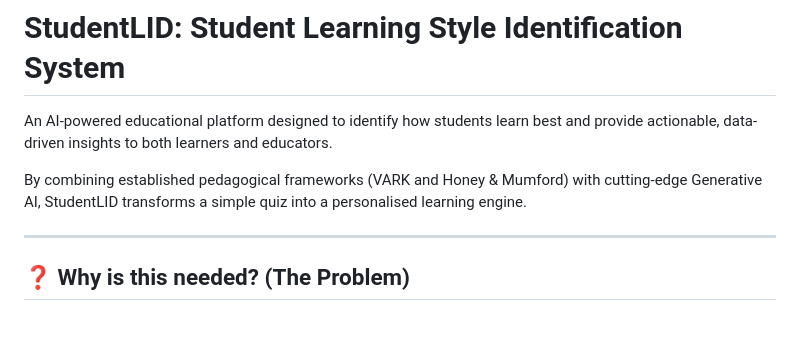
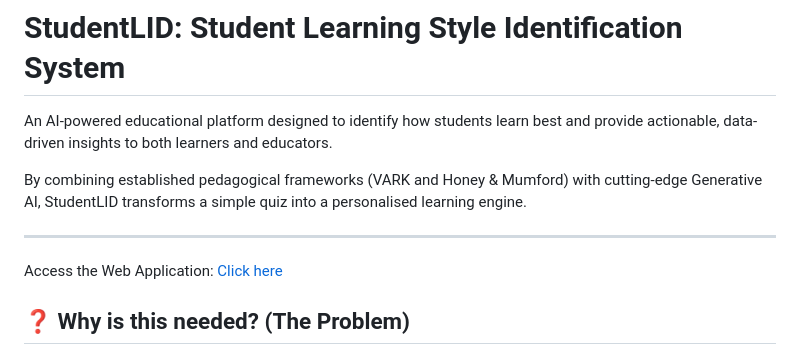
Before and after one commit to reachzaki837/student_lid, a Markdown page: README.md, the part around the change. Rendered like a GitHub page; blank space fills up the shorter version.

Commit message:
Add web application access link to README
Added a link to access the web application.

```diff
--- a/README.md
+++ b/README.md
@@ -5,6 +5,7 @@ An AI-powered educational platform designed to identify how students learn best
 By combining established pedagogical frameworks (VARK and Honey & Mumford) with cutting-edge Generative AI, StudentLID transforms a simple quiz into a personalised learning engine.
 
 ---
+Access the Web Application: [Click here](https://www.studentlid.app/)
 
 ## ❓ Why is this needed? (The Problem)
 
```
